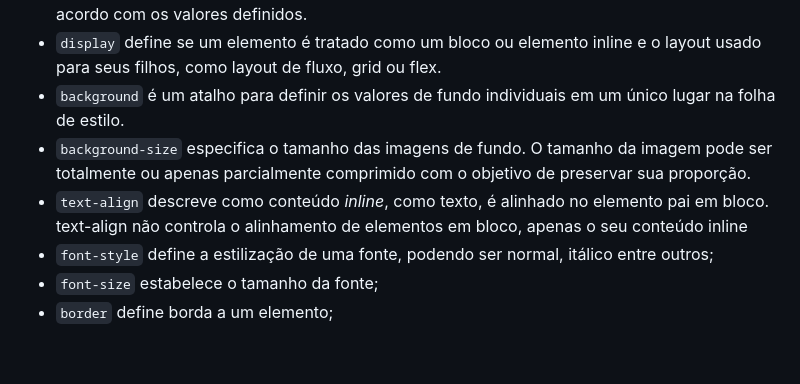
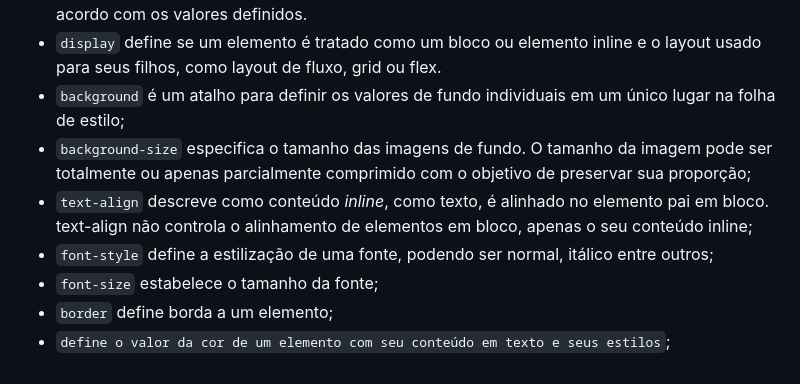
Before and after one commit to ezequielFaustino/form_login, a Markdown page: README.md, the part around the change. Rendered like a GitHub page.

```diff
--- a/README.md
+++ b/README.md
@@ -35,9 +35,10 @@
 - `border-radius` permite definir como bordas arredondadas são. A curva de cada esquina é definida usando um ou dois raios, definindo sua forma: círculo ou elipse.
 - `transform` permite modificar o espaço coordenado do modelo de formatação CSS. Usando-a, elementos podem ser traduzidos, rotacionados, ter seu tamanho ajustado e inclinados de acordo com os valores definidos.
 - `display` define se um elemento é tratado como um bloco ou elemento inline e o layout usado para seus filhos, como layout de fluxo, grid ou flex.
-- `background`  é um atalho para definir os valores de fundo individuais em um único lugar na folha de estilo.
-- `background-size` especifica o tamanho das imagens de fundo. O tamanho da imagem pode ser totalmente ou apenas parcialmente comprimido com o objetivo de preservar sua proporção.
-- `text-align` descreve como conteúdo _inline_, como texto, é alinhado no elemento pai em bloco. text-align não controla o alinhamento de elementos em bloco, apenas o seu conteúdo inline
+- `background`  é um atalho para definir os valores de fundo individuais em um único lugar na folha de estilo;
+- `background-size` especifica o tamanho das imagens de fundo. O tamanho da imagem pode ser totalmente ou apenas parcialmente comprimido com o objetivo de preservar sua proporção;
+- `text-align` descreve como conteúdo _inline_, como texto, é alinhado no elemento pai em bloco. text-align não controla o alinhamento de elementos em bloco, apenas o seu conteúdo inline;
 - `font-style` define a estilização de uma fonte, podendo ser normal, itálico entre outros;
 - `font-size` estabelece o tamanho da fonte;
 - `border` define borda a um elemento;
+- `define o valor da cor de um elemento com seu conteúdo em texto e seus estilos`;
```
